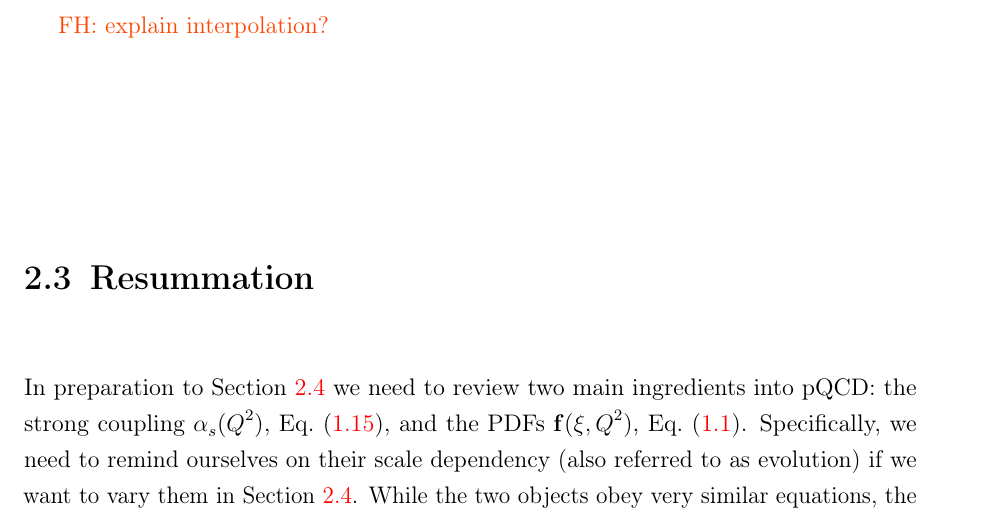
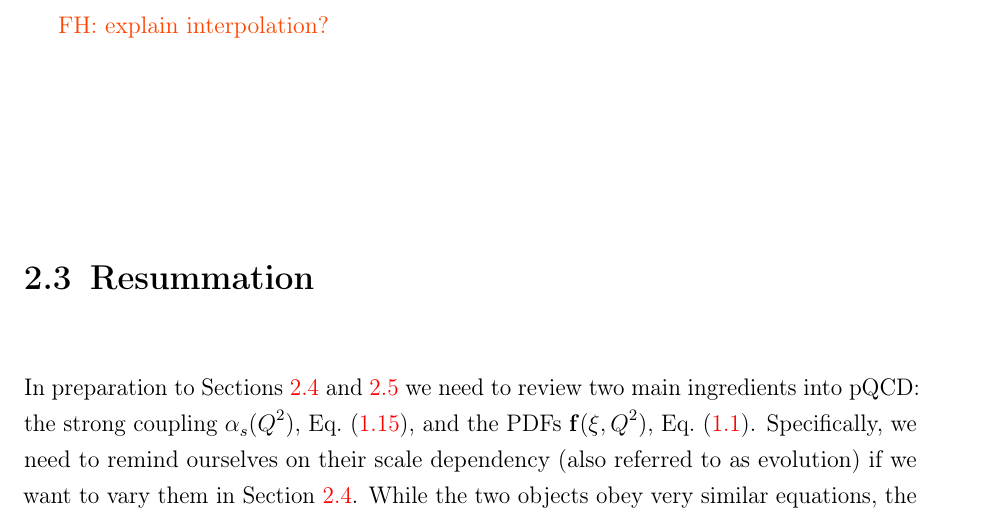
Before and after one commit to felixhekhorn/jss-2026, a LaTeX thesis (main.tex, which reads 23-resum.tex): part of page 28 of 61, cut so that both start at the same text. Compiled offline with pdfLaTeX.

Commit message:
sec 2.3: Add ref to sec 2.5

```diff
--- a/23-resum.tex
+++ b/23-resum.tex
@@ -1,4 +1,4 @@
-In preparation to \cref{sec:sv} we need to review two main ingredients into pQCD: the strong coupling $\alpha_s(Q^2)$, \cref{eq:CpQCD}, and the PDFs $\vb f(\xi,Q^2)$, \cref{eq:fact1}.
+In preparation to \cref{sec:sv,sec:hq} we need to review two main ingredients into pQCD: the strong coupling $\alpha_s(Q^2)$, \cref{eq:CpQCD}, and the PDFs $\vb f(\xi,Q^2)$, \cref{eq:fact1}.
 Specifically, we need to remind ourselves on their scale dependency (also referred to as evolution) if we want to vary them in \cref{sec:sv}.
 While the two objects obey very similar equations, the strong coupling $\alpha_s(Q^2)$ is conceptually simpler and we start with that.
 
```
Also changed, not shown: main.pdf.
